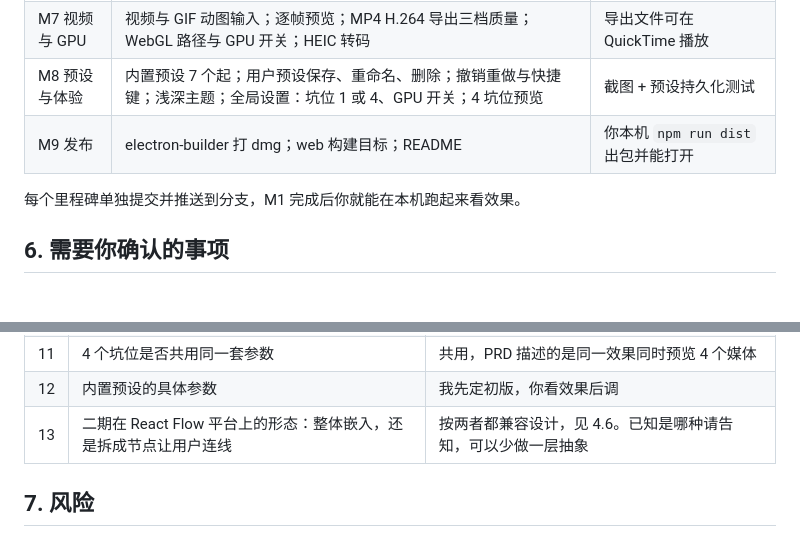
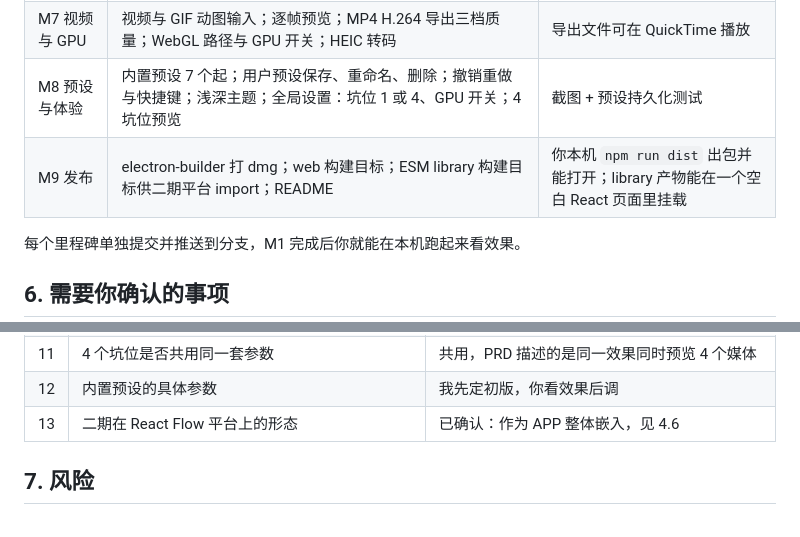
Before and after one commit to seekingchong/dither-studio, a Markdown page: docs/DEV_PLAN.md, 2 parts joined by grey strips. GitHub-like rendering; blank space fills up the shorter version.

```diff
--- a/docs/DEV_PLAN.md
+++ b/docs/DEV_PLAN.md
@@ -126,7 +130,7 @@ PRD 里的每个参数是一条记录：`{ id, group, label, type, min, max, ste
 | M6 特效栈 | 扫描线 CRT、胶片颗粒、JPEG glitch、块位移、行位移、像素排序、波形、桶形、散射；可堆叠、可排序 | 截图 |
 | M7 视频与 GPU | 视频与 GIF 动图输入；逐帧预览；MP4 H.264 导出三档质量；WebGL 路径与 GPU 开关；HEIC 转码 | 导出文件可在 QuickTime 播放 |
 | M8 预设与体验 | 内置预设 7 个起；用户预设保存、重命名、删除；撤销重做与快捷键；浅深主题；全局设置：坑位 1 或 4、GPU 开关；4 坑位预览 | 截图 + 预设持久化测试 |
-| M9 发布 | electron-builder 打 dmg；web 构建目标；README | 你本机 `npm run dist` 出包并能打开 |
+| M9 发布 | electron-builder 打 dmg；web 构建目标；ESM library 构建目标供二期平台 import；README | 你本机 `npm run dist` 出包并能打开；library 产物能在一个空白 React 页面里挂载 |
 
 每个里程碑单独提交并推送到分支，M1 完成后你就能在本机跑起来看效果。
 
@@ -146,7 +150,7 @@ PRD 里的每个参数是一条记录：`{ id, group, label, type, min, max, ste
 | 10 | 导出固定 60fps，源视频 24 或 30fps | 重复帧补齐，不做插帧 |
 | 11 | 4 个坑位是否共用同一套参数 | 共用，PRD 描述的是同一效果同时预览 4 个媒体 |
 | 12 | 内置预设的具体参数 | 我先定初版，你看效果后调 |
-| 13 | 二期在 React Flow 平台上的形态：整体嵌入，还是拆成节点让用户连线 | 按两者都兼容设计，见 4.6。已知是哪种请告知，可以少做一层抽象 |
+| 13 | 二期在 React Flow 平台上的形态 | 已确认：作为 APP 整体嵌入，见 4.6 |
 
 ## 7. 风险
 
```
Also changed, not shown: other parts of docs/DEV_PLAN.md (+12 -8 lines).
